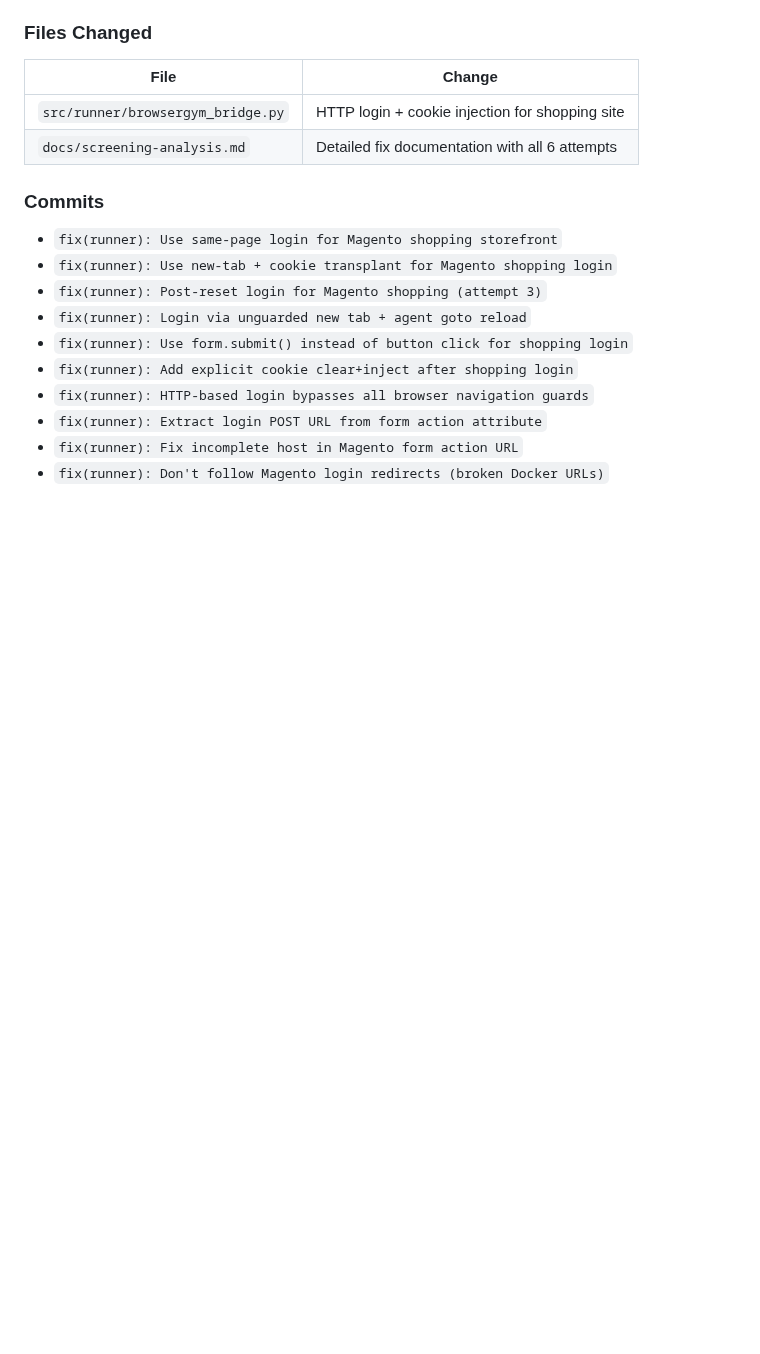
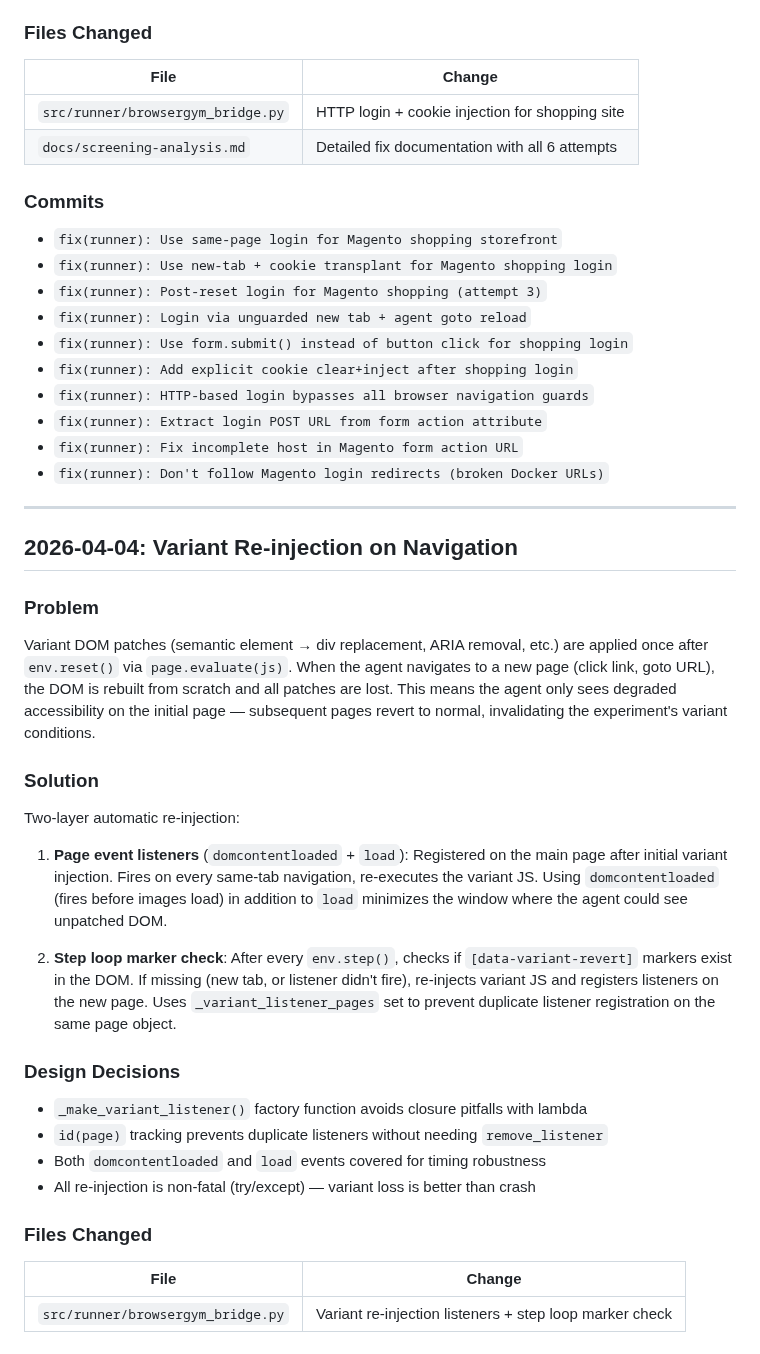
Before and after one commit to Alex-jjh/ai-agent-accessibility, a Markdown page: docs/platform-engineering-log.md, the part around the change. Drawn GitHub-style; blank space fills up the shorter version.

Commit message:
docs: Add variant re-injection on navigation to engineering log

```diff
--- a/docs/platform-engineering-log.md
+++ b/docs/platform-engineering-log.md
@@ -448,3 +448,43 @@ Task 47 trace confirmed:
 - `fix(runner): Extract login POST URL from form action attribute`
 - `fix(runner): Fix incomplete host in Magento form action URL`
 - `fix(runner): Don't follow Magento login redirects (broken Docker URLs)`
+
+
+---
+
+## 2026-04-04: Variant Re-injection on Navigation
+
+### Problem
+
+Variant DOM patches (semantic element → div replacement, ARIA removal, etc.) are applied
+once after `env.reset()` via `page.evaluate(js)`. When the agent navigates to a new page
+(click link, goto URL), the DOM is rebuilt from scratch and all patches are lost. This
+means the agent only sees degraded accessibility on the initial page — subsequent pages
+revert to normal, invalidating the experiment's variant conditions.
+
+### Solution
+
+Two-layer automatic re-injection:
+
+1. **Page event listeners** (`domcontentloaded` + `load`): Registered on the main page
+   after initial variant injection. Fires on every same-tab navigation, re-executes the
+   variant JS. Using `domcontentloaded` (fires before images load) in addition to `load`
+   minimizes the window where the agent could see unpatched DOM.
+
+2. **Step loop marker check**: After every `env.step()`, checks if `[data-variant-revert]`
+   markers exist in the DOM. If missing (new tab, or listener didn't fire), re-injects
+   variant JS and registers listeners on the new page. Uses `_variant_listener_pages` set
+   to prevent duplicate listener registration on the same page object.
+
+### Design Decisions
+
+- `_make_variant_listener()` factory function avoids closure pitfalls with lambda
+- `id(page)` tracking prevents duplicate listeners without needing `remove_listener`
+- Both `domcontentloaded` and `load` events covered for timing robustness
+- All re-injection is non-fatal (try/except) — variant loss is better than crash
+
+### Files Changed
+
+| File | Change |
+|------|--------|
+| `src/runner/browsergym_bridge.py` | Variant re-injection listeners + step loop marker check |
```
